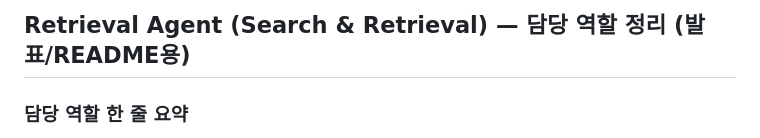
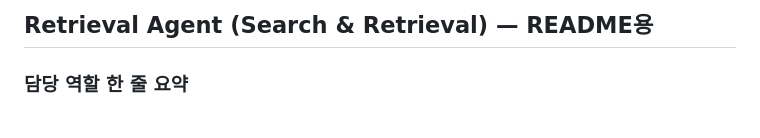
Before and after one commit to SKNETWORKS-FAMILY-AICAMP/SKN21_3rd_4Team, a Markdown page: docs/readme_추가할거_신지용.md, the part around the change. Drawn GitHub-style.

```diff
--- a/docs/readme_추가할거_신지용.md
+++ b/docs/readme_추가할거_신지용.md
@@ -1,5 +1,5 @@
 
-## Retrieval Agent (Search & Retrieval) — 담당 역할 정리 (발표/README용)
+## Retrieval Agent (Search & Retrieval) — README용
 
 ### 담당 역할 한 줄 요약
 - **Retrieval Agent Engineer**로서, *사용자 질문을 분석 → 최적 검색 소스/개수 결정 → (필요 시) 한글→영어 키워드 변환 → Qdrant에서 하이브리드(벡터+키워드+BM25) 검색 → 결과 통합/정렬*까지의 **검색 파이프라인**을 구현/개선했습니다.
```
Also changed, not shown: README.md (+68 -0 lines), docs/하이브리드_요약중.md (+1 -1 lines), docs/mermaid-diagram-2026-01-08-091520.png (added).
